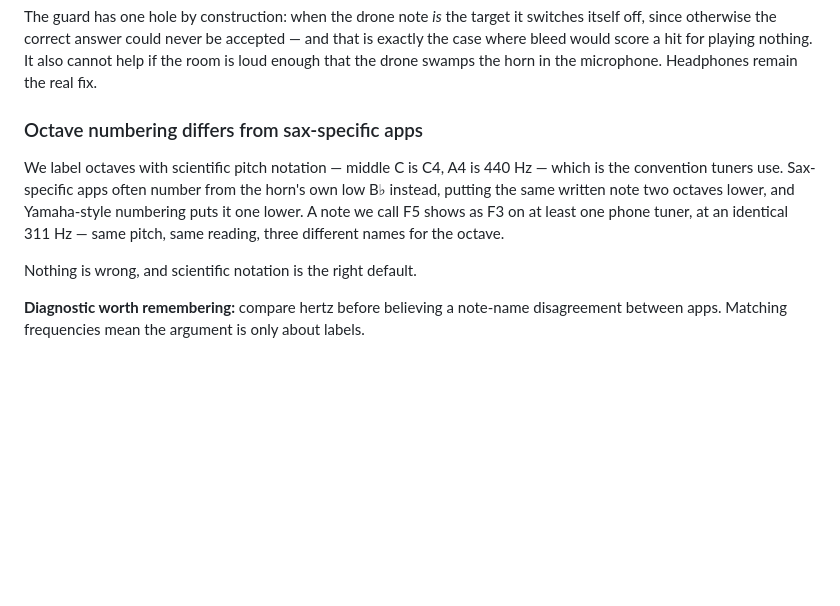
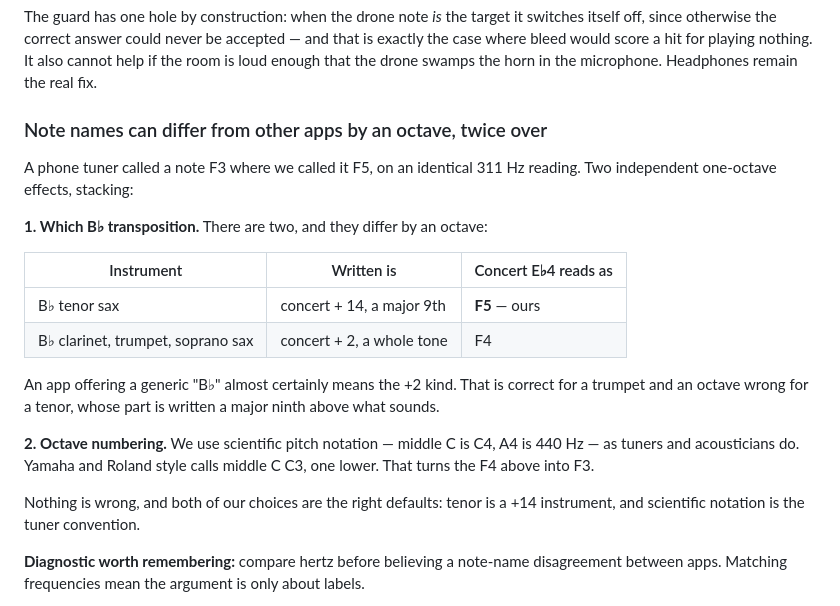
Before and after one commit to bigdogco/SaxHelper, a Markdown page: docs/CHALLENGES.md, the part around the change. GitHub-like rendering; blank space fills up the shorter version.

```diff
--- a/docs/CHALLENGES.md
+++ b/docs/CHALLENGES.md
@@ -32,15 +32,27 @@ switches itself off, since otherwise the correct answer could never be accepted
 nothing. It also cannot help if the room is loud enough that the drone swamps
 the horn in the microphone. Headphones remain the real fix.
 
-### Octave numbering differs from sax-specific apps
-We label octaves with scientific pitch notation — middle C is C4, A4 is 440 Hz —
-which is the convention tuners use. Sax-specific apps often number from the
-horn's own low B♭ instead, putting the same written note two octaves lower, and
-Yamaha-style numbering puts it one lower. A note we call F5 shows as F3 on at
-least one phone tuner, at an identical 311 Hz — same pitch, same reading, three
-different names for the octave.
+### Note names can differ from other apps by an octave, twice over
+A phone tuner called a note F3 where we called it F5, on an identical 311 Hz
+reading. Two independent one-octave effects, stacking:
 
-Nothing is wrong, and scientific notation is the right default.
+**1. Which B♭ transposition.** There are two, and they differ by an octave:
+
+| Instrument | Written is | Concert E♭4 reads as |
+| --- | --- | --- |
+| B♭ tenor sax | concert + 14, a major 9th | **F5** — ours |
+| B♭ clarinet, trumpet, soprano sax | concert + 2, a whole tone | F4 |
+
+An app offering a generic "B♭" almost certainly means the +2 kind. That is
+correct for a trumpet and an octave wrong for a tenor, whose part is written a
+major ninth above what sounds.
+
+**2. Octave numbering.** We use scientific pitch notation — middle C is C4, A4 is
+440 Hz — as tuners and acousticians do. Yamaha and Roland style calls middle C
+C3, one lower. That turns the F4 above into F3.
+
+Nothing is wrong, and both of our choices are the right defaults: tenor is a
++14 instrument, and scientific notation is the tuner convention.
 
 **Diagnostic worth remembering:** compare hertz before believing a note-name
 disagreement between apps. Matching frequencies mean the argument is only about
```
Also changed, not shown: docs/devlog/2026-08-18_1637_pitch-ruler.md (+12 -10 lines).
